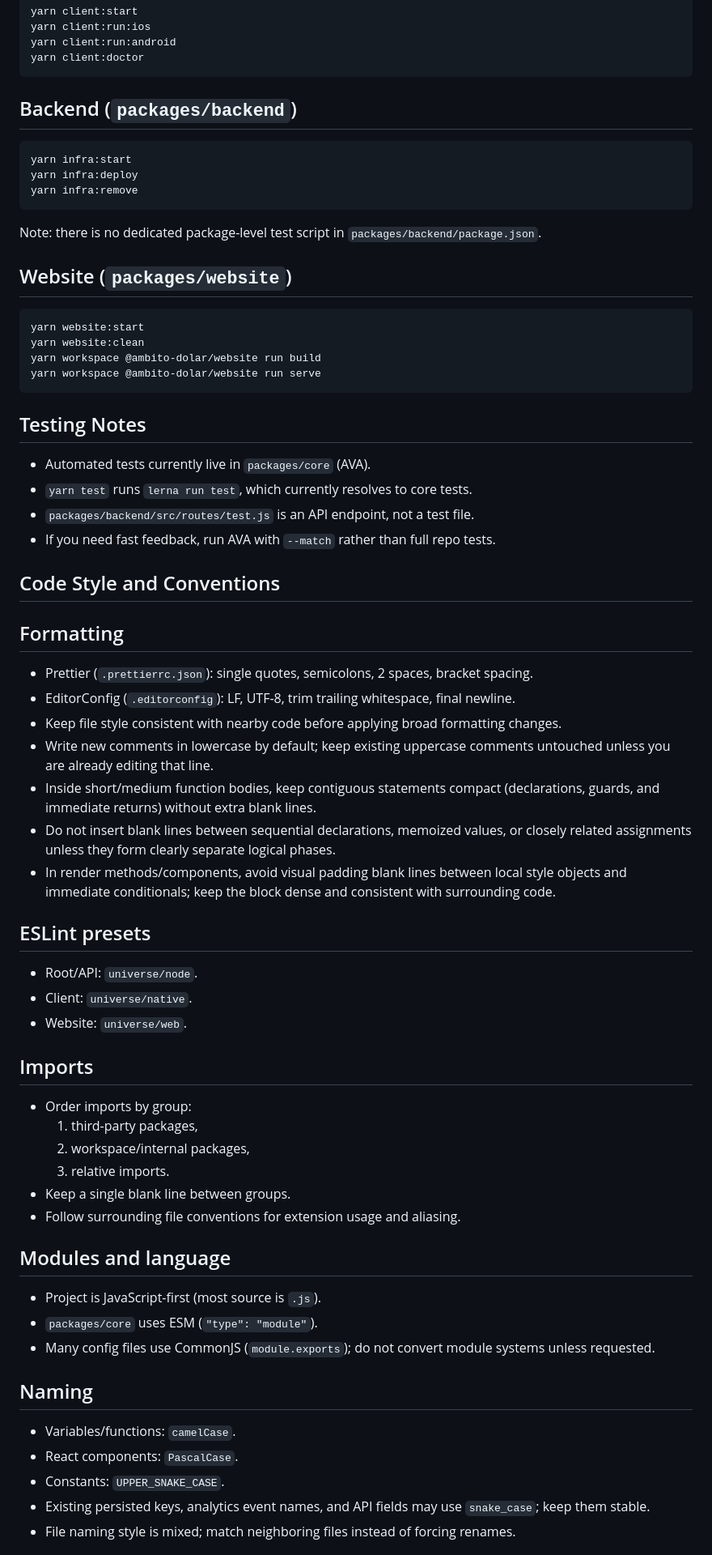
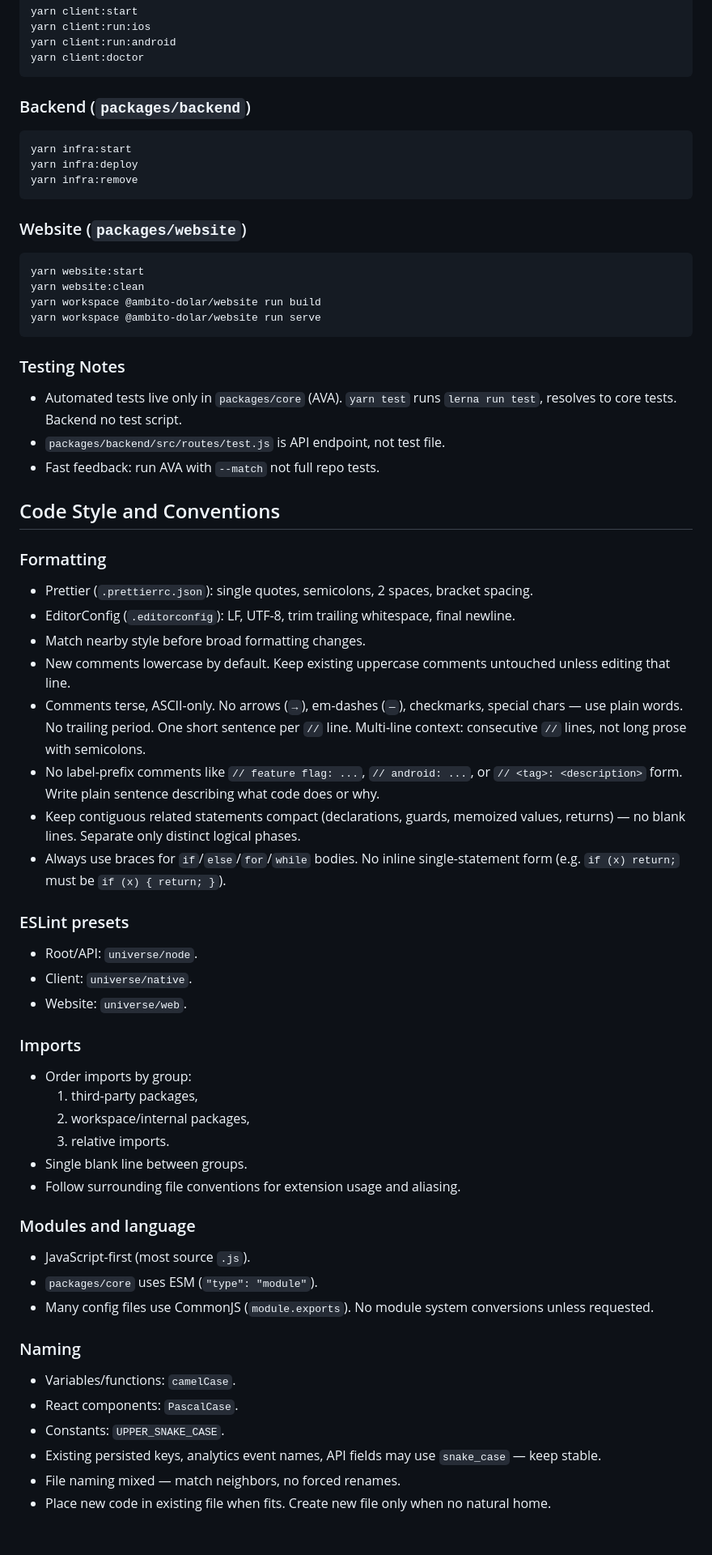
Before and after one commit to outaTiME/ambito-dolar, a Markdown page: AGENTS.md, the part around one of its changes. Shown at 81% size. Drawn GitHub-style.

````diff
--- a/AGENTS.md
+++ b/AGENTS.md
@@ -78,7 +78,7 @@ yarn client:run:android
 yarn client:doctor
 ```
 
-## Backend (`packages/backend`)
+### Backend (`packages/backend`)
 
 ```bash
 yarn infra:start
@@ -86,9 +86,7 @@ yarn infra:deploy
 yarn infra:remove
 ```
 
-Note: there is no dedicated package-level test script in `packages/backend/package.json`.
-
-## Website (`packages/website`)
+### Website (`packages/website`)
 
 ```bash
 yarn website:start
@@ -97,51 +95,52 @@ yarn workspace @ambito-dolar/website run build
 yarn workspace @ambito-dolar/website run serve
 ```
 
-## Testing Notes
+### Testing Notes
 
-- Automated tests currently live in `packages/core` (AVA).
-- `yarn test` runs `lerna run test`, which currently resolves to core tests.
-- `packages/backend/src/routes/test.js` is an API endpoint, not a test file.
-- If you need fast feedback, run AVA with `--match` rather than full repo tests.
+- Automated tests live only in `packages/core` (AVA). `yarn test` runs `lerna run test`, resolves to core tests. Backend no test script.
+- `packages/backend/src/routes/test.js` is API endpoint, not test file.
+- Fast feedback: run AVA with `--match` not full repo tests.
 
 ## Code Style and Conventions
 
-## Formatting
+### Formatting
 
 - Prettier (`.prettierrc.json`): single quotes, semicolons, 2 spaces, bracket spacing.
 - EditorConfig (`.editorconfig`): LF, UTF-8, trim trailing whitespace, final newline.
-- Keep file style consistent with nearby code before applying broad formatting changes.
-- Write new comments in lowercase by default; keep existing uppercase comments untouched unless you are already editing that line.
-- Inside short/medium function bodies, keep contiguous statements compact (declarations, guards, and immediate returns) without extra blank lines.
-- Do not insert blank lines between sequential declarations, memoized values, or closely related assignments unless they form clearly separate logical phases.
-- In render methods/components, avoid visual padding blank lines between local style objects and immediate conditionals; keep the block dense and consistent with surrounding code.
+- Match nearby style before broad formatting changes.
+- New comments lowercase by default. Keep existing uppercase comments untouched unless editing that line.
+- Comments terse, ASCII-only. No arrows (`→`), em-dashes (`—`), checkmarks, special chars — use plain words. No trailing period. One short sentence per `//` line. Multi-line context: consecutive `//` lines, not long prose with semicolons.
+- No label-prefix comments like `// feature flag: ...`, `// android: ...`, or `// <tag>: <description>` form. Write plain sentence describing what code does or why.
+- Keep contiguous related statements compact (declarations, guards, memoized values, returns) — no blank lines. Separate only distinct logical phases.
+- Always use braces for `if`/`else`/`for`/`while` bodies. No inline single-statement form (e.g. `if (x) return;` must be `if (x) { return; }`).
 
-## ESLint presets
+### ESLint presets
 
 - Root/API: `universe/node`.
 - Client: `universe/native`.
 - Website: `universe/web`.
 
-## Imports
+### Imports
 
 - Order imports by group:
   1. third-party packages,
   2. workspace/internal packages,
   3. relative imports.
-- Keep a single blank line between groups.
+- Single blank line between groups.
 - Follow surrounding file conventions for extension usage and aliasing.
 
-## Modules and language
+### Modules and language
 
-- Project is JavaScript-first (most source is `.js`).
+- JavaScript-first (most source `.js`).
 - `packages/core` uses ESM (`"type": "module"`).
-- Many config files use CommonJS (`module.exports`); do not convert module systems unless requested.
+- Many config files use CommonJS (`module.exports`). No module system conversions unless requested.
 
-## Naming
+### Naming
 
 - Variables/functions: `camelCase`.
 - React components: `PascalCase`.
 - Constants: `UPPER_SNAKE_CASE`.
-- Existing persisted keys, analytics event names, and API fields may use `snake_case`; keep them stable.
-- File naming style is mixed; match neighboring files instead of forcing renames.
+- Existing persisted keys, analytics event names, API fields may use `snake_case` — keep stable.
+- File naming mixed — match neighbors, no forced renames.
+- Place new code in existing file when fits. Create new file only when no natural home.
 
````
Also changed, not shown: other parts of AGENTS.md (+64 -51 lines).
